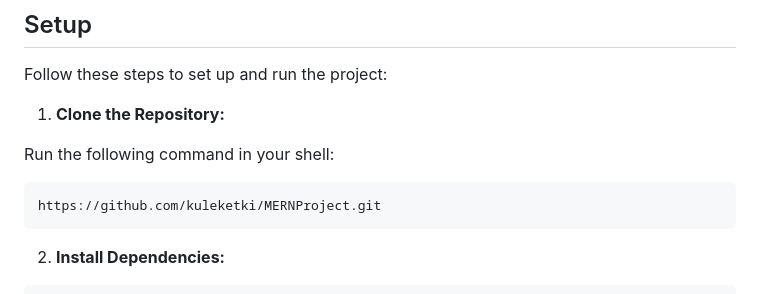
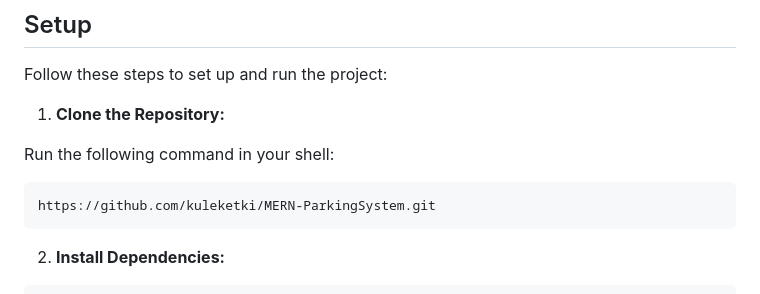
Before and after one commit to kuleketki/MERN-ParkingSystem, a Markdown page: README.md, the part around the change. Drawn GitHub-style.

````diff
--- a/README.md
+++ b/README.md
@@ -46,7 +46,7 @@ Follow these steps to set up and run the project:
 Run the following command in your shell:
 
 ```sh
-https://github.com/kuleketki/MERNProject.git
+https://github.com/kuleketki/MERN-ParkingSystem.git
 ```
 
 2. **Install Dependencies:**
````
